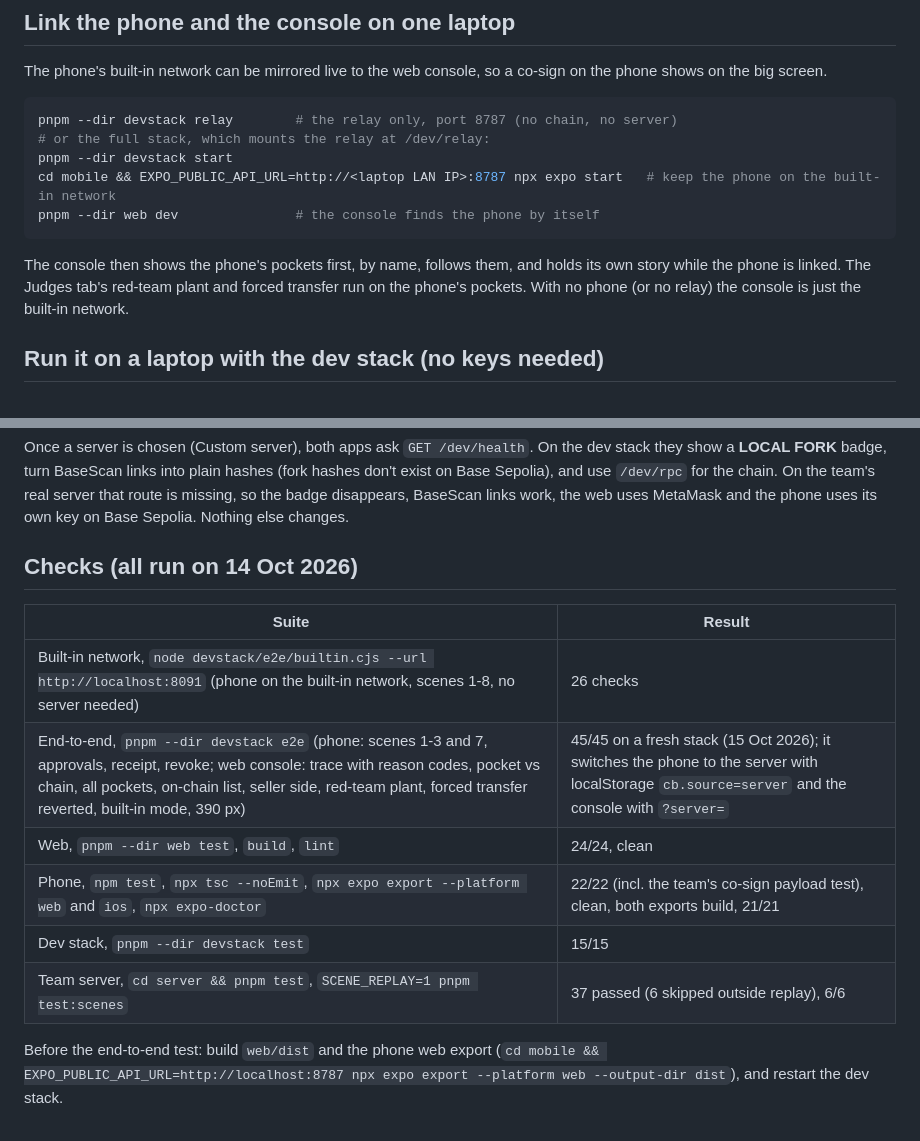
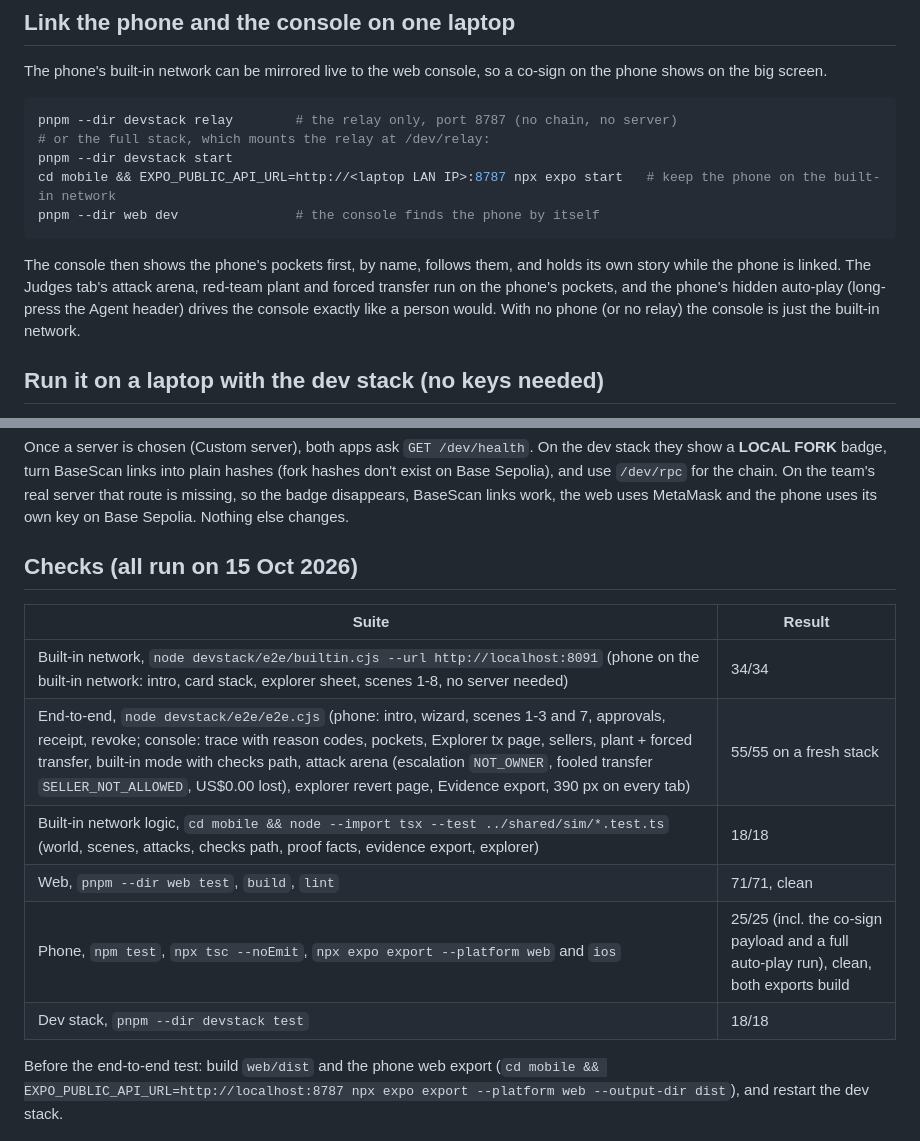
Before and after one commit to ixgnoy/ChainBrain, a Markdown page: docs/frontend/README.md, 2 parts joined by grey strips. Drawn GitHub-style.

Commit message:
docs: checks run on 15 Oct (builtin 34, e2e 55, sim 18, web 71, phone 25, devstack 18)
Co-Authored-By: Claude Opus 5.5 <noreply@anthropic.com>

````diff
--- a/docs/frontend/README.md
+++ b/docs/frontend/README.md
@@ -43,7 +43,7 @@ cd mobile && EXPO_PUBLIC_API_URL=http://<laptop LAN IP>:8787 npx expo start   #
 pnpm --dir web dev               # the console finds the phone by itself
 ```
 
-The console then shows the phone's pockets first, by name, follows them, and holds its own story while the phone is linked. The Judges tab's red-team plant and forced transfer run on the phone's pockets. With no phone (or no relay) the console is just the built-in network.
+The console then shows the phone's pockets first, by name, follows them, and holds its own story while the phone is linked. The Judges tab's attack arena, red-team plant and forced transfer run on the phone's pockets, and the phone's hidden auto-play (long-press the Agent header) drives the console exactly like a person would. With no phone (or no relay) the console is just the built-in network.
 
 ## Run it on a laptop with the dev stack (no keys needed)
 
@@ -71,16 +71,16 @@ Type the sentences from the [devstack scene table](../../devstack/README.md#demo
 
 Once a server is chosen (Custom server), both apps ask `GET /dev/health`. On the dev stack they show a **LOCAL FORK** badge, turn BaseScan links into plain hashes (fork hashes don't exist on Base Sepolia), and use `/dev/rpc` for the chain. On the team's real server that route is missing, so the badge disappears, BaseScan links work, the web uses MetaMask and the phone uses its own key on Base Sepolia. Nothing else changes.
 
-## Checks (all run on 14 Oct 2026)
+## Checks (all run on 15 Oct 2026)
 
 | Suite | Result |
 | --- | --- |
-| Built-in network, `node devstack/e2e/builtin.cjs --url http://localhost:8091` (phone on the built-in network, scenes 1-8, no server needed) | 26 checks |
-| End-to-end, `pnpm --dir devstack e2e` (phone: scenes 1-3 and 7, approvals, receipt, revoke; web console: trace with reason codes, pocket vs chain, all pockets, on-chain list, seller side, red-team plant, forced transfer reverted, built-in mode, 390 px) | 45/45 on a fresh stack (15 Oct 2026); it switches the phone to the server with localStorage `cb.source=server` and the console with `?server=` |
-| Web, `pnpm --dir web test`, `build`, `lint` | 24/24, clean |
-| Phone, `npm test`, `npx tsc --noEmit`, `npx expo export --platform web` and `ios`, `npx expo-doctor` | 22/22 (incl. the team's co-sign payload test), clean, both exports build, 21/21 |
-| Dev stack, `pnpm --dir devstack test` | 15/15 |
-| Team server, `cd server && pnpm test`, `SCENE_REPLAY=1 pnpm test:scenes` | 37 passed (6 skipped outside replay), 6/6 |
+| Built-in network, `node devstack/e2e/builtin.cjs --url http://localhost:8091` (phone on the built-in network: intro, card stack, explorer sheet, scenes 1-8, no server needed) | 34/34 |
+| End-to-end, `node devstack/e2e/e2e.cjs` (phone: intro, wizard, scenes 1-3 and 7, approvals, receipt, revoke; console: trace with reason codes, pockets, Explorer tx page, sellers, plant + forced transfer, built-in mode with checks path, attack arena (escalation `NOT_OWNER`, fooled transfer `SELLER_NOT_ALLOWED`, US$0.00 lost), explorer revert page, Evidence export, 390 px on every tab) | 55/55 on a fresh stack |
+| Built-in network logic, `cd mobile && node --import tsx --test ../shared/sim/*.test.ts` (world, scenes, attacks, checks path, proof facts, evidence export, explorer) | 18/18 |
+| Web, `pnpm --dir web test`, `build`, `lint` | 71/71, clean |
+| Phone, `npm test`, `npx tsc --noEmit`, `npx expo export --platform web` and `ios` | 25/25 (incl. the co-sign payload and a full auto-play run), clean, both exports build |
+| Dev stack, `pnpm --dir devstack test` | 18/18 |
 
 Before the end-to-end test: build `web/dist` and the phone web export (`cd mobile && EXPO_PUBLIC_API_URL=http://localhost:8787 npx expo export --platform web --output-dir dist`), and restart the dev stack.
 
````
